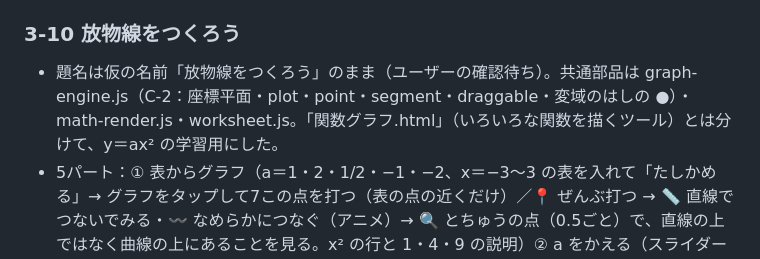
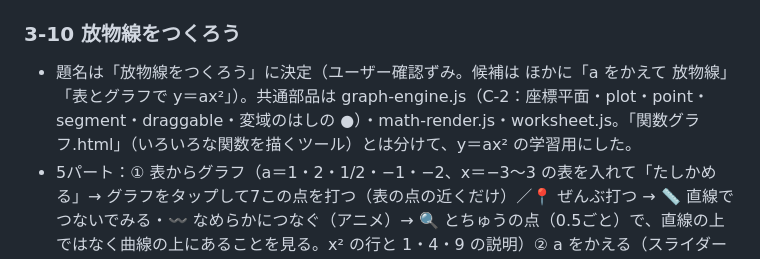
Before and after one commit to ikechan3351-stack/ikechan-app, a Markdown page: math/中学数学アプリ計画.md, the part around the change. GitHub-like rendering.

Commit message:
3-10 放物線をつくろう：題名を決定（計画表のメモ）
Co-Authored-By: Claude Opus 5.5 <noreply@anthropic.com>

```diff
--- a/math/中学数学アプリ計画.md
+++ b/math/中学数学アプリ計画.md
@@ -655,7 +655,7 @@
 
 ### 3-10 放物線をつくろう
 
-- 題名は仮の名前「放物線をつくろう」のまま（ユーザーの確認待ち）。共通部品は graph-engine.js（C-2：座標平面・plot・point・segment・draggable・変域のはしの ●）・math-render.js・worksheet.js。「関数グラフ.html」（いろいろな関数を描くツール）とは分けて、y＝ax² の学習用にした。
+- 題名は「放物線をつくろう」に決定（ユーザー確認ずみ。候補は ほかに「a をかえて 放物線」「表とグラフで y＝ax²」）。共通部品は graph-engine.js（C-2：座標平面・plot・point・segment・draggable・変域のはしの ●）・math-render.js・worksheet.js。「関数グラフ.html」（いろいろな関数を描くツール）とは分けて、y＝ax² の学習用にした。
 - 5パート：① 表からグラフ（a＝1・2・1/2・−1・−2、x＝−3〜3 の表を入れて「たしかめる」→ グラフをタップして7この点を打つ（表の点の近くだけ）／📍 ぜんぶ打つ → 📏 直線でつないでみる・〰 なめらかにつなぐ（アニメ）→ 🔍 とちゅうの点（0.5ごと）で、直線の上ではなく曲線の上にあることを見る。x² の行と 1・4・9 の説明）② a をかえる（スライダー −4〜4 を 0.1 ずつ＋数（分数も）＋チップ、−a のグラフ・y＝x² の点線、放物線の上をドラッグできる点P と y 軸の反対がわの P′、特徴5つのチェック。a＝0 は放物線にならない注意。動かしている間は操作部品を作りなおさない）③ 比例とくらべる（y＝ax と y＝ax² の表とグラフ、x を 2・3・4倍、「y は何倍？」の4択、📄 ワークシートの3倍）④ 変域（🎲 か じぶんで a・p・q、□≦y≦□、x の変域の太線と ●、正解後に y の変域と頂点）⑤ 式をきめる（通る点から a、正解後に代入→わる の式、✋ 点を動かして式をつくる＝整数にすいつく点A を通る放物線と a）。`?part=1〜5`。
 - つまずきの型 9：変域で両はしだけ（最小値0）・最小値と最大値の逆・負の数の2乗を負・ax² を (ax)²・x² を 2x・x が n 倍で y も n 倍・a＝y÷x・a＝x²÷y・計算。記録は Worksheet.appData('rec')。
 - 動作確認：`?debug=1` で `window.__dbg`。④ の y の変域 500問を、変域の中を細かく調べた最小・最大とくらべた（0 をふくむときの最小値 0 も）。⑤ の問題 300問で y が整数。① の表のつまずき（36→(ax)²、12→2x、−8→負の2乗）、④ の「両はしだけ」「逆」、⑤ の「y÷x」「x²÷y」の検出。タブレット横・スマホ（375px）で全パート・グラフのタップとドラッグ・スライダー・ワークシートの記録でエラーなし、横のはみ出しなし。
```
